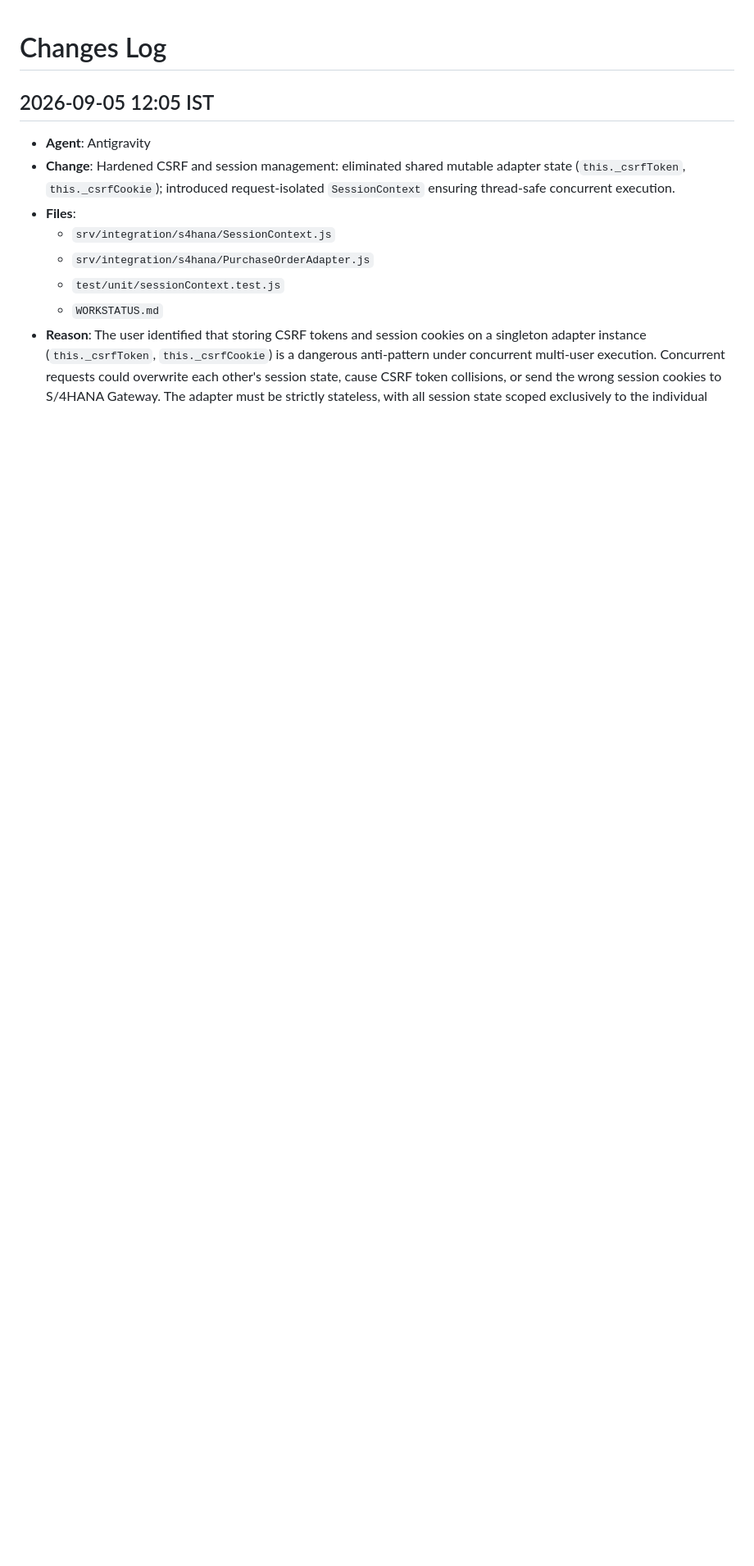
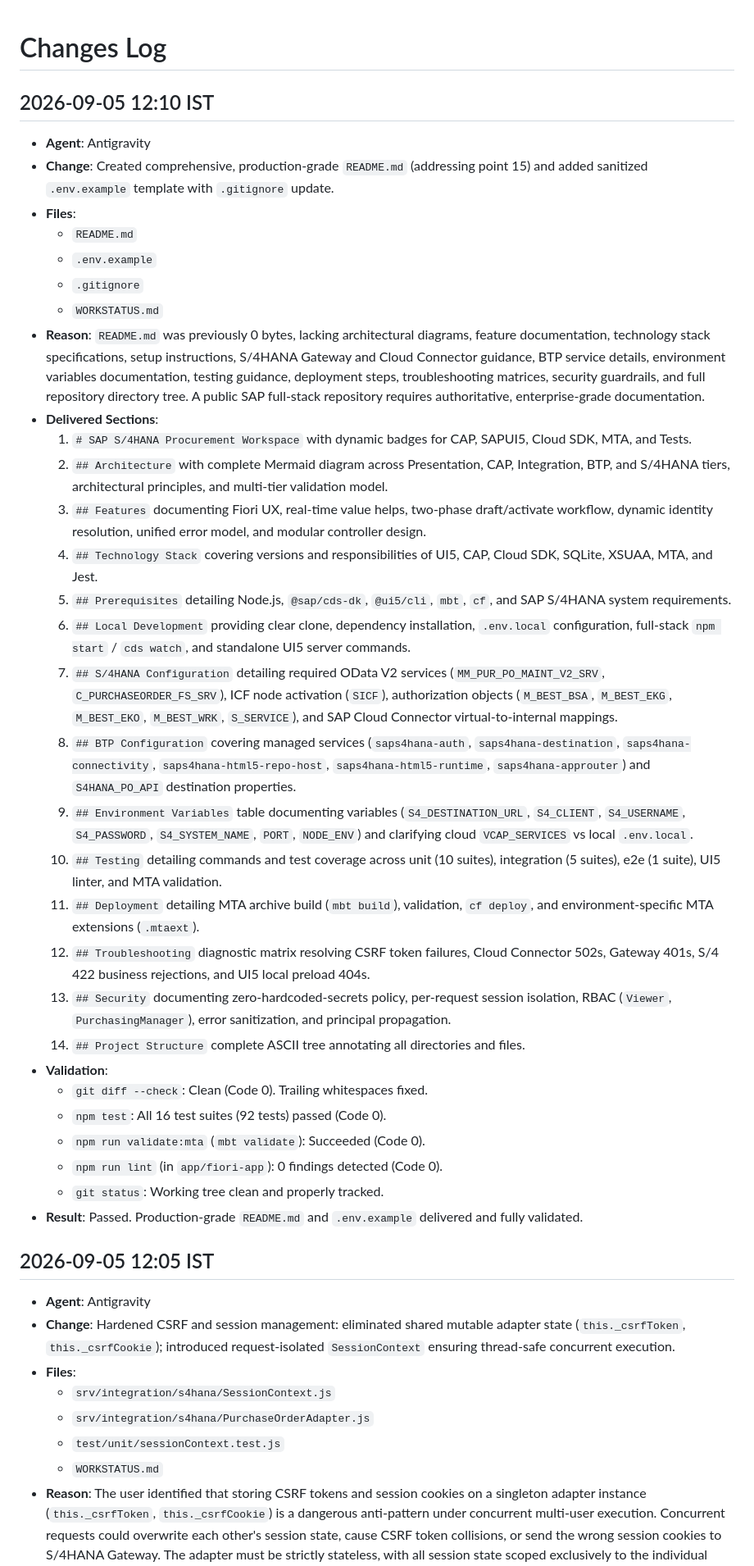
Before and after one commit to khushalDhanani/SAPS4HANAFULLSTACK0, a Markdown page: WORKSTATUS.md, the part around the change. Shown at 82% size. GitHub-like rendering; blank space fills up the shorter version.

Commit message:
docs: implement enterprise-grade README, sanitized .env.example, and update .gitignore

```diff
--- a/WORKSTATUS.md
+++ b/WORKSTATUS.md
@@ -1,5 +1,37 @@
 
 # Changes Log
+
+## 2026-09-05 12:10 IST
+- **Agent**: Antigravity
+- **Change**: Created comprehensive, production-grade `README.md` (addressing point 15) and added sanitized `.env.example` template with `.gitignore` update.
+- **Files**:
+  - `README.md`
+  - `.env.example`
+  - `.gitignore`
+  - `WORKSTATUS.md`
+- **Reason**: `README.md` was previously 0 bytes, lacking architectural diagrams, feature documentation, technology stack specifications, setup instructions, S/4HANA Gateway and Cloud Connector guidance, BTP service details, environment variables documentation, testing guidance, deployment steps, troubleshooting matrices, security guardrails, and full repository directory tree. A public SAP full-stack repository requires authoritative, enterprise-grade documentation.
+- **Delivered Sections**:
+  1. `# SAP S/4HANA Procurement Workspace` with dynamic badges for CAP, SAPUI5, Cloud SDK, MTA, and Tests.
+  2. `## Architecture` with complete Mermaid diagram across Presentation, CAP, Integration, BTP, and S/4HANA tiers, architectural principles, and multi-tier validation model.
+  3. `## Features` documenting Fiori UX, real-time value helps, two-phase draft/activate workflow, dynamic identity resolution, unified error model, and modular controller design.
+  4. `## Technology Stack` covering versions and responsibilities of UI5, CAP, Cloud SDK, SQLite, XSUAA, MTA, and Jest.
+  5. `## Prerequisites` detailing Node.js, `@sap/cds-dk`, `@ui5/cli`, `mbt`, `cf`, and SAP S/4HANA system requirements.
+  6. `## Local Development` providing clear clone, dependency installation, `.env.local` configuration, full-stack `npm start` / `cds watch`, and standalone UI5 server commands.
+  7. `## S/4HANA Configuration` detailing required OData V2 services (`MM_PUR_PO_MAINT_V2_SRV`, `C_PURCHASEORDER_FS_SRV`), ICF node activation (`SICF`), authorization objects (`M_BEST_BSA`, `M_BEST_EKG`, `M_BEST_EKO`, `M_BEST_WRK`, `S_SERVICE`), and SAP Cloud Connector virtual-to-internal mappings.
+  8. `## BTP Configuration` covering managed services (`saps4hana-auth`, `saps4hana-destination`, `saps4hana-connectivity`, `saps4hana-html5-repo-host`, `saps4hana-html5-runtime`, `saps4hana-approuter`) and `S4HANA_PO_API` destination properties.
+  9. `## Environment Variables` table documenting variables (`S4_DESTINATION_URL`, `S4_CLIENT`, `S4_USERNAME`, `S4_PASSWORD`, `S4_SYSTEM_NAME`, `PORT`, `NODE_ENV`) and clarifying cloud `VCAP_SERVICES` vs local `.env.local`.
+  10. `## Testing` detailing commands and test coverage across unit (10 suites), integration (5 suites), e2e (1 suite), UI5 linter, and MTA validation.
+  11. `## Deployment` detailing MTA archive build (`mbt build`), validation, `cf deploy`, and environment-specific MTA extensions (`.mtaext`).
+  12. `## Troubleshooting` diagnostic matrix resolving CSRF token failures, Cloud Connector 502s, Gateway 401s, S/4 422 business rejections, and UI5 local preload 404s.
+  13. `## Security` documenting zero-hardcoded-secrets policy, per-request session isolation, RBAC (`Viewer`, `PurchasingManager`), error sanitization, and principal propagation.
+  14. `## Project Structure` complete ASCII tree annotating all directories and files.
+- **Validation**:
+  - `git diff --check`: Clean (Code 0). Trailing whitespaces fixed.
+  - `npm test`: All 16 test suites (92 tests) passed (Code 0).
+  - `npm run validate:mta` (`mbt validate`): Succeeded (Code 0).
+  - `npm run lint` (in `app/fiori-app`): 0 findings detected (Code 0).
+  - `git status`: Working tree clean and properly tracked.
+- **Result**: Passed. Production-grade `README.md` and `.env.example` delivered and fully validated.
 
 ## 2026-09-05 12:05 IST
 - **Agent**: Antigravity
```
